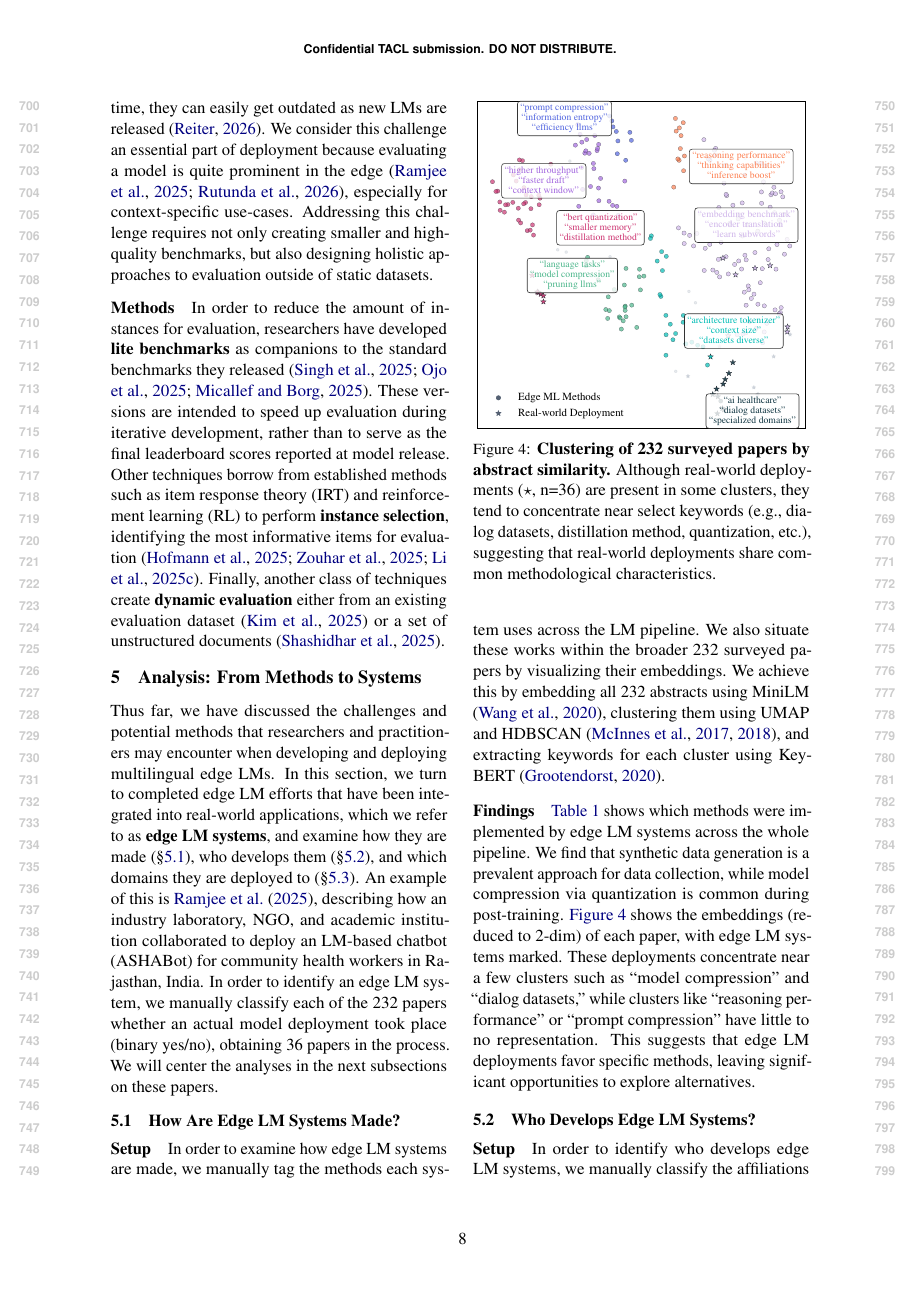
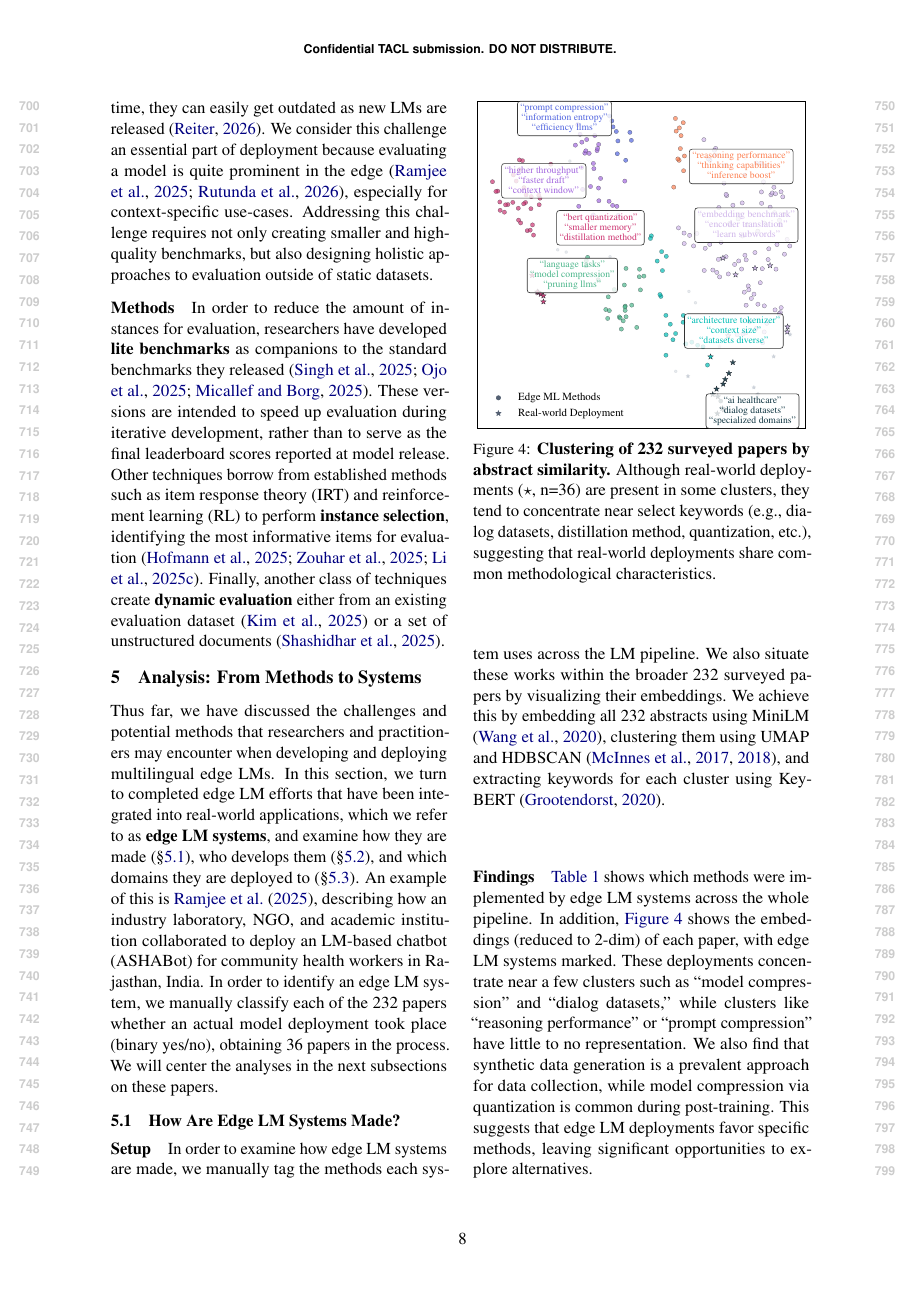
Before and after one commit to ljvmiranda921/multilinguality-at-the-edge, a LaTeX paper (tacl2021v1-template.tex): page 8 of 30. Compiled offline with pdfLaTeX.

Commit message:
[wip] Update

```diff
--- a/tacl2021v1-template.tex
+++ b/tacl2021v1-template.tex
@@ -535,9 +535,9 @@ and extracting keywords for each cluster using KeyBERT \citep{grootendorst2020ke
 
 \paragraph{Findings}
 \autoref{tab:lm_pipeline_edge_lm_systems} shows which methods were implemented by edge LM systems across the whole pipeline.
-We find that synthetic data generation is a prevalent approach for data collection, while model compression via quantization is common during post-training.
-\autoref{fig:literature_clusters_map} shows the embeddings (reduced to 2-dim) of each paper, with edge LM systems marked.
+In addition, \autoref{fig:literature_clusters_map} shows the embeddings (reduced to 2-dim) of each paper, with edge LM systems marked.
 These deployments concentrate near a few clusters such as ``model compression'' and ``dialog datasets,'' while clusters like ``reasoning performance'' or ``prompt compression'' have little to no representation.
+We also find that synthetic data generation is a prevalent approach for data collection, while model compression via quantization is common during post-training.
 This suggests that edge LM deployments favor specific methods, leaving significant opportunities to explore alternatives.
 
 \begin{figure*}[t]
```
